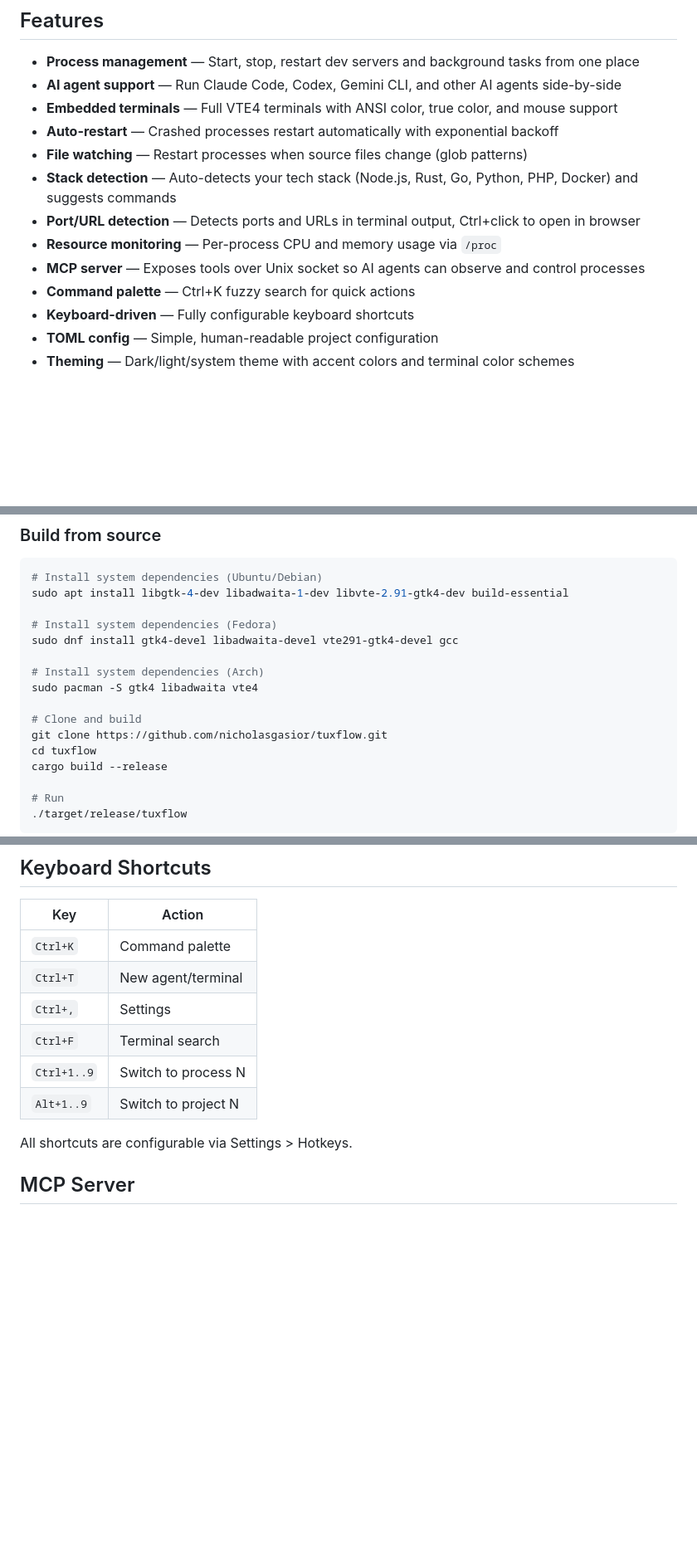
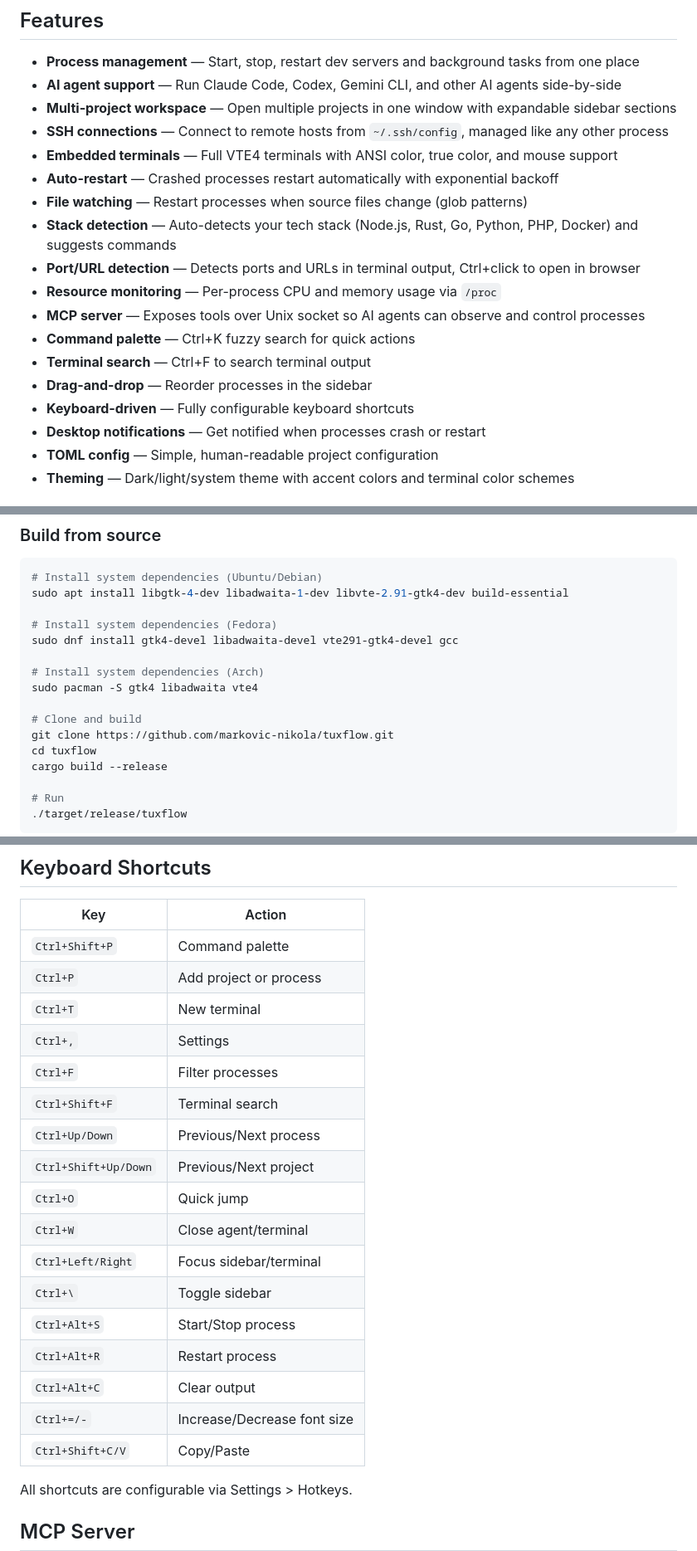
Before and after one commit to markovic-nikola/tuxflow, a Markdown page: README.md, 3 parts joined by grey strips. Shown at 83% size. GitHub-like rendering; blank space fills up the shorter version.

```diff
--- a/README.md
+++ b/README.md
@@ -8,6 +8,8 @@ Built with Rust, GTK4, and libadwaita for a native Linux desktop experience.
 
 - **Process management** — Start, stop, restart dev servers and background tasks from one place
 - **AI agent support** — Run Claude Code, Codex, Gemini CLI, and other AI agents side-by-side
+- **Multi-project workspace** — Open multiple projects in one window with expandable sidebar sections
+- **SSH connections** — Connect to remote hosts from `~/.ssh/config`, managed like any other process
 - **Embedded terminals** — Full VTE4 terminals with ANSI color, true color, and mouse support
 - **Auto-restart** — Crashed processes restart automatically with exponential backoff
 - **File watching** — Restart processes when source files change (glob patterns)
@@ -16,7 +18,10 @@ Built with Rust, GTK4, and libadwaita for a native Linux desktop experience.
 - **Resource monitoring** — Per-process CPU and memory usage via `/proc`
 - **MCP server** — Exposes tools over Unix socket so AI agents can observe and control processes
 - **Command palette** — Ctrl+K fuzzy search for quick actions
+- **Terminal search** — Ctrl+F to search terminal output
+- **Drag-and-drop** — Reorder processes in the sidebar
 - **Keyboard-driven** — Fully configurable keyboard shortcuts
+- **Desktop notifications** — Get notified when processes crash or restart
 - **TOML config** — Simple, human-readable project configuration
 - **Theming** — Dark/light/system theme with accent colors and terminal color schemes
 
@@ -42,7 +47,7 @@ sudo dnf install gtk4-devel libadwaita-devel vte291-gtk4-devel gcc
 sudo pacman -S gtk4 libadwaita vte4
 
 # Clone and build
-git clone https://github.com/nicholasgasior/tuxflow.git
+git clone https://github.com/markovic-nikola/tuxflow.git
 cd tuxflow
 cargo build --release
 
@@ -114,12 +119,23 @@ Settings are stored at `~/.config/tuxflow/settings.toml` and managed through the
 
 | Key | Action |
 |-----|--------|
-| `Ctrl+K` | Command palette |
-| `Ctrl+T` | New agent/terminal |
+| `Ctrl+Shift+P` | Command palette |
+| `Ctrl+P` | Add project or process |
+| `Ctrl+T` | New terminal |
 | `Ctrl+,` | Settings |
-| `Ctrl+F` | Terminal search |
-| `Ctrl+1..9` | Switch to process N |
-| `Alt+1..9` | Switch to project N |
+| `Ctrl+F` | Filter processes |
+| `Ctrl+Shift+F` | Terminal search |
+| `Ctrl+Up/Down` | Previous/Next process |
+| `Ctrl+Shift+Up/Down` | Previous/Next project |
+| `Ctrl+O` | Quick jump |
+| `Ctrl+W` | Close agent/terminal |
+| `Ctrl+Left/Right` | Focus sidebar/terminal |
+| `Ctrl+\` | Toggle sidebar |
+| `Ctrl+Alt+S` | Start/Stop process |
+| `Ctrl+Alt+R` | Restart process |
+| `Ctrl+Alt+C` | Clear output |
+| `Ctrl+=/-` | Increase/Decrease font size |
+| `Ctrl+Shift+C/V` | Copy/Paste |
 
 All shortcuts are configurable via Settings > Hotkeys.
 
```
Also changed, not shown: CLAUDE.md (+1 -1 lines).
